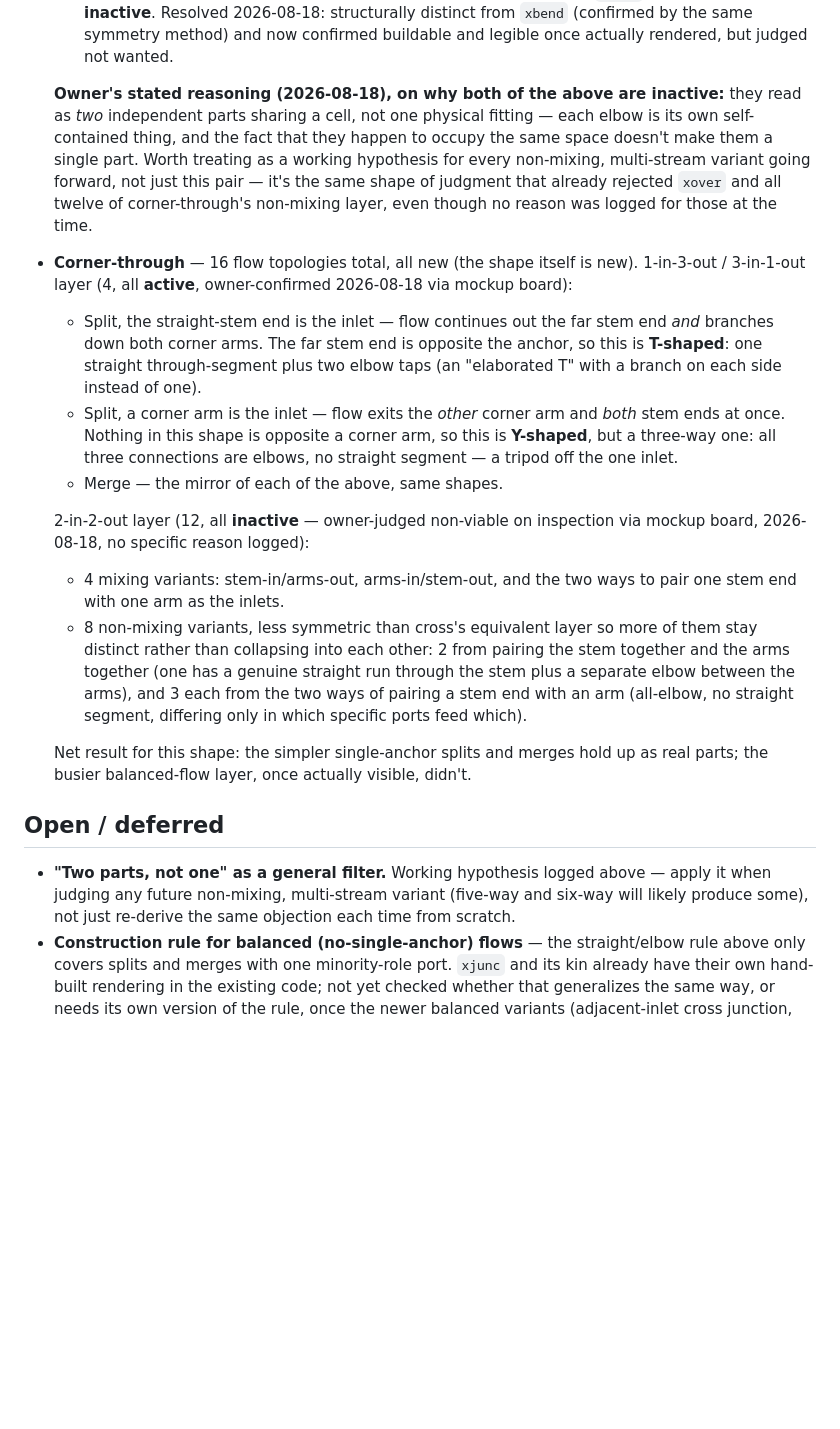
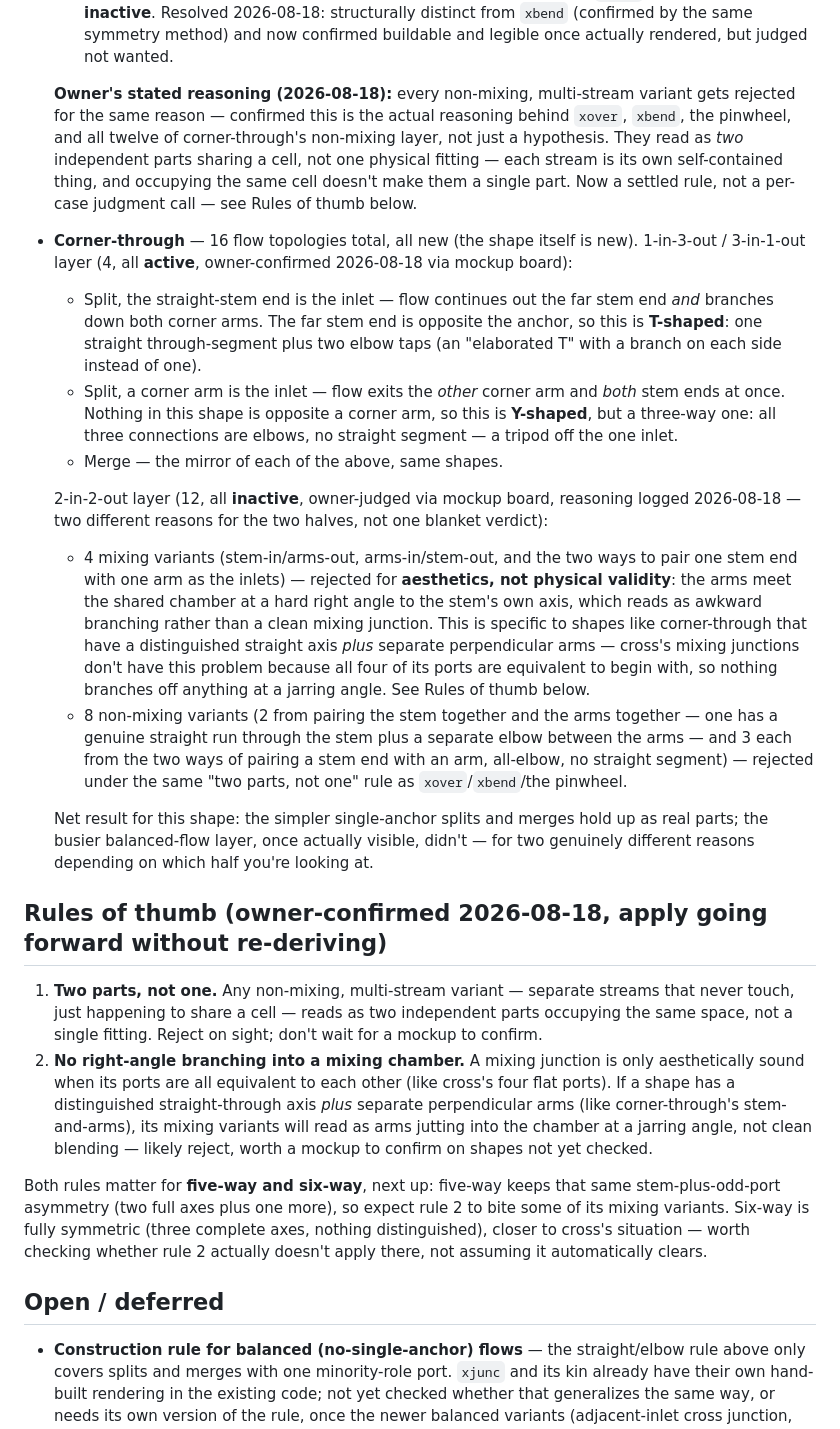
Before and after one commit to Perhoinc/pipegrid, a Markdown page: docs/PIPEGRID-PARTS-SPEC.md, the part around the change. Rendered like a GitHub page; blank space fills up the shorter version.

Commit message:
Elevate the rejection reasoning to two confirmed rules of thumb
Owner confirmed "two parts, not one" was the actual reasoning behind
every non-mixing rejection so far (xover, xbend, pinwheel, and all
twelve of corner-through's non-mixing layer) - promoted from working
hypothesis to settled rule.

Also logged a second, different reason for corner-through's four
mixing variants, which needed their own explanation: aesthetics, not
physical validity - the arms meet the shared chamber at a hard right
angle to the stem's axis, reading as awkward branching rather than
clean mixing. Specific to shapes with a distinguished straight axis
plus separate perpendicular arms; cross's mixing junctions don't
have this problem because all four of its ports are equivalent to
begin with.

Added a "Rules of thumb" section capturing both as reusable filters,
with a forward-looking note on how they likely apply to five-way
(keeps the same stem-plus-odd-port asymmetry, expect rule 2 to bite)
and six-way (fully symmetric, closer to cross - worth checking
whether rule 2 actually clears rather than assuming it does).

```diff
--- a/docs/PIPEGRID-PARTS-SPEC.md
+++ b/docs/PIPEGRID-PARTS-SPEC.md
@@ -143,13 +143,12 @@ from the existing catalogue.
     (confirmed by the same symmetry method) and now confirmed buildable and legible once
     actually rendered, but judged not wanted.
 
-  **Owner's stated reasoning (2026-08-18), on why both of the above are inactive:** they
-  read as *two* independent parts sharing a cell, not one physical fitting — each elbow is
-  its own self-contained thing, and the fact that they happen to occupy the same space
-  doesn't make them a single part. Worth treating as a working hypothesis for every
-  non-mixing, multi-stream variant going forward, not just this pair — it's the same shape
-  of judgment that already rejected `xover` and all twelve of corner-through's non-mixing
-  layer, even though no reason was logged for those at the time.
+  **Owner's stated reasoning (2026-08-18):** every non-mixing, multi-stream variant gets
+  rejected for the same reason — confirmed this is the actual reasoning behind `xover`,
+  `xbend`, the pinwheel, and all twelve of corner-through's non-mixing layer, not just a
+  hypothesis. They read as *two* independent parts sharing a cell, not one physical fitting —
+  each stream is its own self-contained thing, and occupying the same cell doesn't make them
+  a single part. Now a settled rule, not a per-case judgment call — see Rules of thumb below.
 - **Corner-through** — 16 flow topologies total, all new (the shape itself is new).
   1-in-3-out / 3-in-1-out layer (4, all **active**, owner-confirmed 2026-08-18 via mockup
   board):
@@ -163,24 +162,45 @@ from the existing catalogue.
     off the one inlet.
   - Merge — the mirror of each of the above, same shapes.
 
-  2-in-2-out layer (12, all **inactive** — owner-judged non-viable on inspection via mockup
-  board, 2026-08-18, no specific reason logged):
-  - 4 mixing variants: stem-in/arms-out, arms-in/stem-out, and the two ways to pair one stem
-    end with one arm as the inlets.
-  - 8 non-mixing variants, less symmetric than cross's equivalent layer so more of them stay
-    distinct rather than collapsing into each other: 2 from pairing the stem together and the
-    arms together (one has a genuine straight run through the stem plus a separate elbow
-    between the arms), and 3 each from the two ways of pairing a stem end with an arm
-    (all-elbow, no straight segment, differing only in which specific ports feed which).
+  2-in-2-out layer (12, all **inactive**, owner-judged via mockup board, reasoning logged
+  2026-08-18 — two different reasons for the two halves, not one blanket verdict):
+  - 4 mixing variants (stem-in/arms-out, arms-in/stem-out, and the two ways to pair one stem
+    end with one arm as the inlets) — rejected for **aesthetics, not physical validity**: the
+    arms meet the shared chamber at a hard right angle to the stem's own axis, which reads as
+    awkward branching rather than a clean mixing junction. This is specific to shapes like
+    corner-through that have a distinguished straight axis *plus* separate perpendicular
+    arms — cross's mixing junctions don't have this problem because all four of its ports are
+    equivalent to begin with, so nothing branches off anything at a jarring angle. See Rules
+    of thumb below.
+  - 8 non-mixing variants (2 from pairing the stem together and the arms together — one has a
+    genuine straight run through the stem plus a separate elbow between the arms — and 3 each
+    from the two ways of pairing a stem end with an arm, all-elbow, no straight segment) —
+    rejected under the same "two parts, not one" rule as `xover`/`xbend`/the pinwheel.
 
   Net result for this shape: the simpler single-anchor splits and merges hold up as real
-  parts; the busier balanced-flow layer, once actually visible, didn't.
+  parts; the busier balanced-flow layer, once actually visible, didn't — for two genuinely
+  different reasons depending on which half you're looking at.
+
+## Rules of thumb (owner-confirmed 2026-08-18, apply going forward without re-deriving)
+
+1. **Two parts, not one.** Any non-mixing, multi-stream variant — separate streams that never
+   touch, just happening to share a cell — reads as two independent parts occupying the same
+   space, not a single fitting. Reject on sight; don't wait for a mockup to confirm.
+2. **No right-angle branching into a mixing chamber.** A mixing junction is only aesthetically
+   sound when its ports are all equivalent to each other (like cross's four flat ports). If a
+   shape has a distinguished straight-through axis *plus* separate perpendicular arms (like
+   corner-through's stem-and-arms), its mixing variants will read as arms jutting into the
+   chamber at a jarring angle, not clean blending — likely reject, worth a mockup to confirm
+   on shapes not yet checked.
+
+Both rules matter for **five-way and six-way**, next up: five-way keeps that same
+stem-plus-odd-port asymmetry (two full axes plus one more), so expect rule 2 to bite some of
+its mixing variants. Six-way is fully symmetric (three complete axes, nothing distinguished),
+closer to cross's situation — worth checking whether rule 2 actually doesn't apply there, not
+assuming it automatically clears.
 
 ## Open / deferred
 
-- **"Two parts, not one" as a general filter.** Working hypothesis logged above — apply it
-  when judging any future non-mixing, multi-stream variant (five-way and six-way will likely
-  produce some), not just re-derive the same objection each time from scratch.
 - **Construction rule for balanced (no-single-anchor) flows** — the straight/elbow rule above
   only covers splits and merges with one minority-role port. `xjunc` and its kin already have
   their own hand-built rendering in the existing code; not yet checked whether that
```
